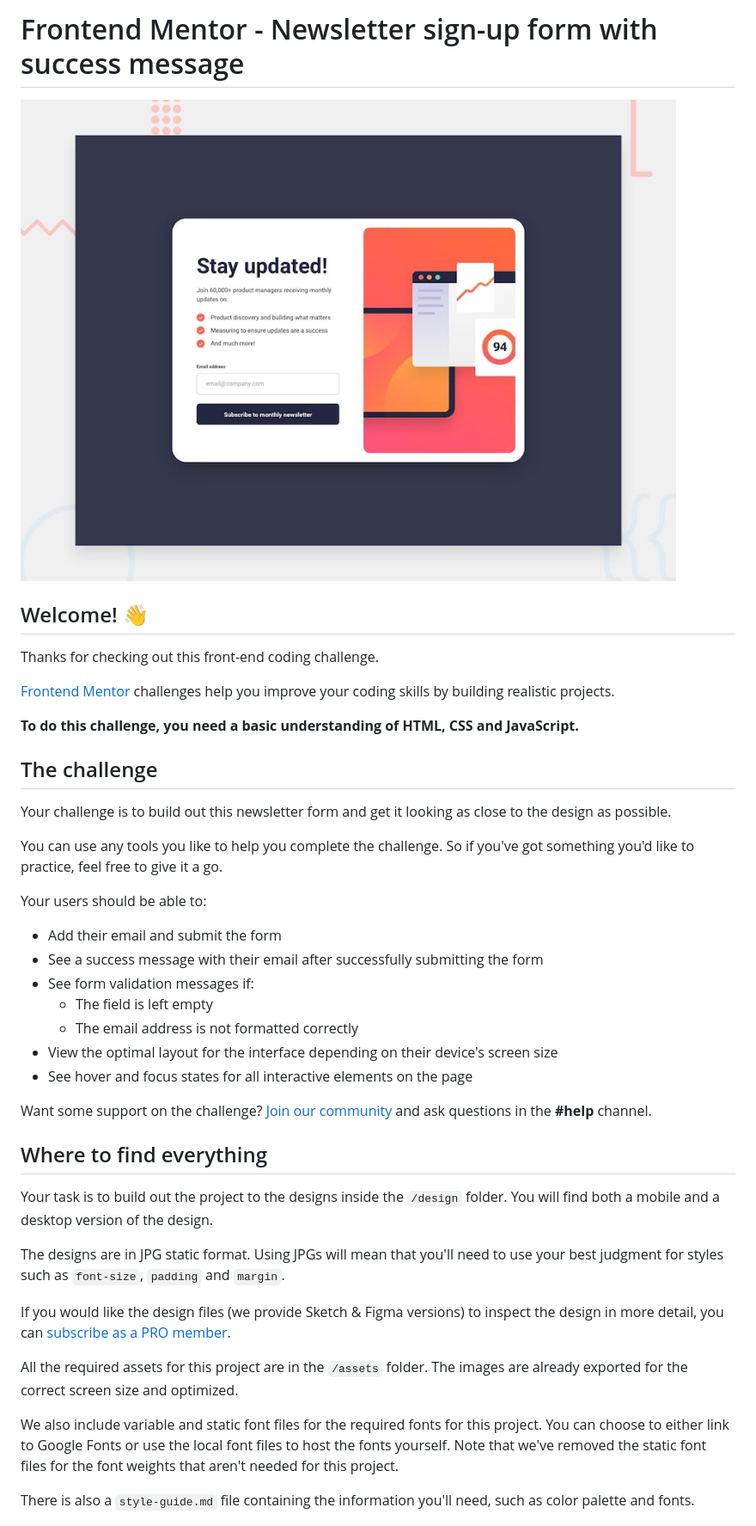
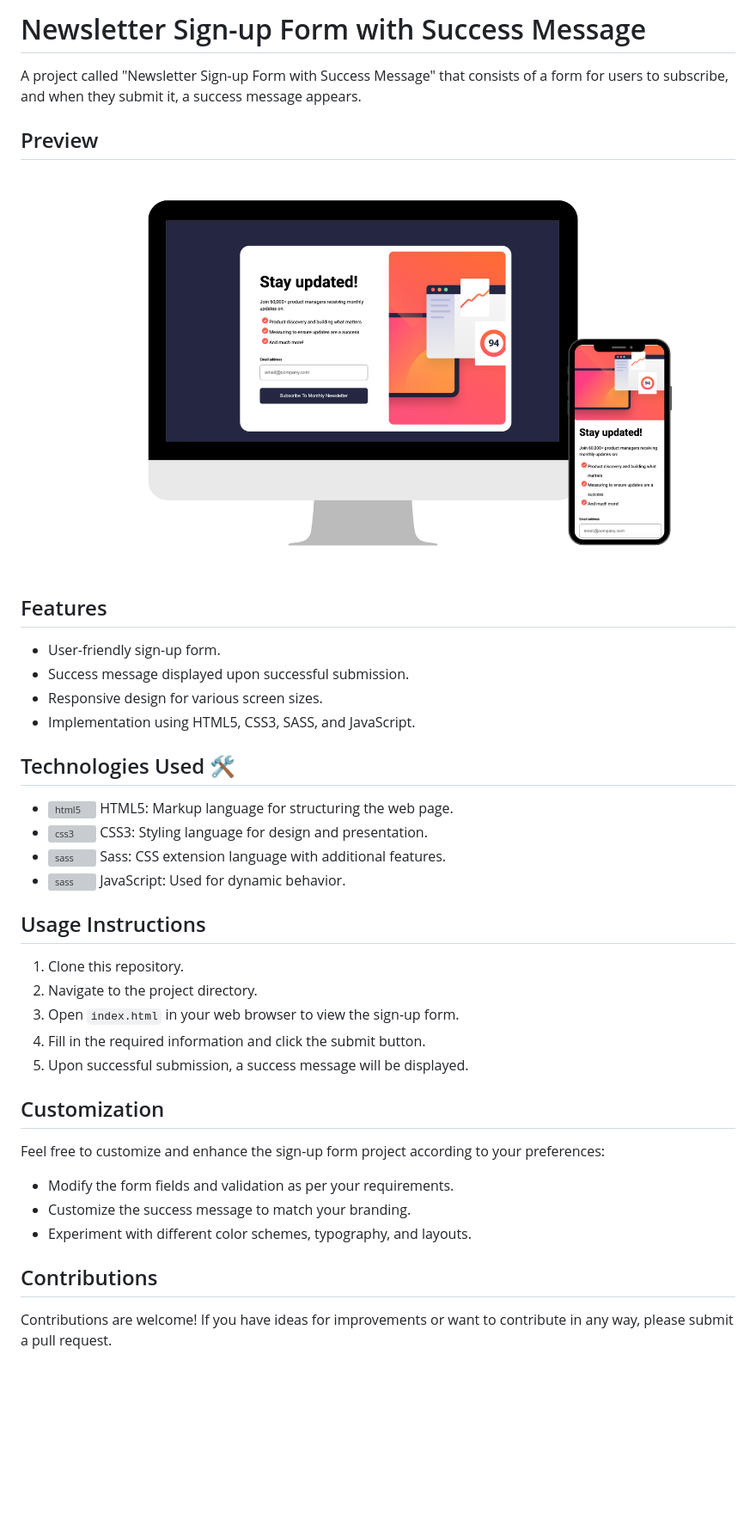
Before and after one commit to Carmenyo/FM--Newsletter-Sign-up-with-success-message, a Markdown page: README.md, the part around one of its changes. Shown at 86% size. Drawn GitHub-style; pictures changed too: assets/images/Mockup.png (added); blank space fills up the shorter version; grey boxes are pictures that could not be loaded.

```diff
--- a/README.md
+++ b/README.md
@@ -1,44 +1,35 @@
-# Frontend Mentor - Newsletter sign-up form with success message
+# Newsletter Sign-up Form with Success Message
 
-![Design preview for the Newsletter sign-up form with success message coding challenge](./design/desktop-preview.jpg)
+A project called "Newsletter Sign-up Form with Success Message" that consists of a form for users to subscribe, and when they submit it, a success message appears.
 
-## Welcome! 👋
+## Preview
+![Newsletter Sign-up Form Preview](./assets/images/Mockup.png)
 
-Thanks for checking out this front-end coding challenge.
+## Features
+- User-friendly sign-up form.
+- Success message displayed upon successful submission.
+- Responsive design for various screen sizes.
+- Implementation using HTML5, CSS3, SASS, and JavaScript.
 
-[Frontend Mentor](https://www.frontendmentor.io) challenges help you improve your coding skills by building realistic projects.
+## Technologies Used 🛠️
+- <img src="https://raw.githubusercontent.com/devicons/devicon/master/icons/html5/html5-original-wordmark.svg" alt="html5" width="40" height="40"/> HTML5: Markup language for structuring the web page.
+- <img src="https://raw.githubusercontent.com/devicons/devicon/master/icons/css3/css3-original-wordmark.svg" alt="css3" width="40" height="40"/> CSS3: Styling language for design and presentation.
+- <img src="https://raw.githubusercontent.com/devicons/devicon/master/icons/sass/sass-original.svg" alt="sass" width="40" height="40"/> Sass: CSS extension language with additional features.
+- <img src="https://raw.githubusercontent.com/devicons/devicon/master/icons/javascript/javascript-original.svg" alt="sass" width="40" height="40"/>  JavaScript: Used for dynamic behavior.
 
-**To do this challenge, you need a basic understanding of HTML, CSS and JavaScript.**
+## Usage Instructions
+1. Clone this repository.
+2. Navigate to the project directory.
+3. Open `index.html` in your web browser to view the sign-up form.
+4. Fill in the required information and click the submit button.
+5. Upon successful submission, a success message will be displayed.
 
-## The challenge
+## Customization
+Feel free to customize and enhance the sign-up form project according to your preferences:
+- Modify the form fields and validation as per your requirements.
+- Customize the success message to match your branding.
+- Experiment with different color schemes, typography, and layouts.
 
-Your challenge is to build out this newsletter form and get it looking as close to the design as possible.
+## Contributions
+Contributions are welcome! If you have ideas for improvements or want to contribute in any way, please submit a pull request.
 
-You can use any tools you like to help you complete the challenge. So if you've got something you'd like to practice, feel free to give it a go.
-
-Your users should be able to:
-
-- Add their email and submit the form
-- See a success message with their email after successfully submitting the form
-- See form validation messages if:
-  - The field is left empty
-  - The email address is not formatted correctly
-- View the optimal layout for the interface depending on their device's screen size
-- See hover and focus states for all interactive elements on the page
-
-Want some support on the challenge? [Join our community](https://www.frontendmentor.io/community) and ask questions in the **#help** channel.
-
-## Where to find everything
-
-Your task is to build out the project to the designs inside the `/design` folder. You will find both a mobile and a desktop version of the design.
-
-The designs are in JPG static format. Using JPGs will mean that you'll need to use your best judgment for styles such as `font-size`, `padding` and `margin`.
-
-If you would like the design files (we provide Sketch & Figma versions) to inspect the design in more detail, you can [subscribe as a PRO member](https://www.frontendmentor.io/pro).
-
-All the required assets for this project are in the `/assets` folder. The images are already exported for the correct screen size and optimized.
-
-We also include variable and static font files for the required fonts for this project. You can choose to either link to Google Fonts or use the local font files to host the fonts yourself. Note that we've removed the static font files for the font weights that aren't needed for this project.
-
-There is also a `style-guide.md` file containing the information you'll need, such as color palette and fonts.
-
```
Also changed, not shown: other parts of README.md (+2 -55 lines), README-template.md (deleted, +0 -116 lines), 7 other files.
